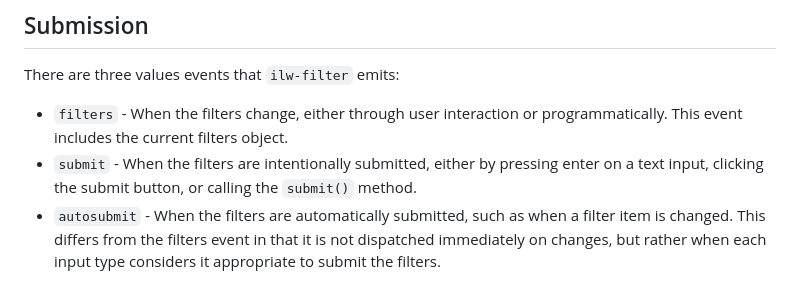
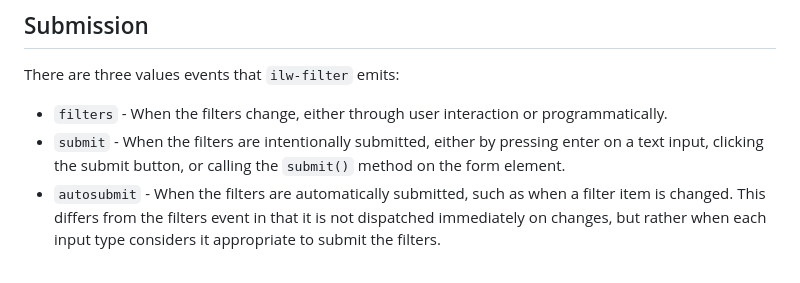
Before and after one commit to web-illinois/ilw-filter, a Markdown page: README.md, the part around the change. Drawn GitHub-style.

```diff
--- a/README.md
+++ b/README.md
@@ -55,10 +55,9 @@ accessibility.
 
 There are three values events that `ilw-filter` emits:
 
-- `filters` - When the filters change, either through user interaction or programmatically. This event
-  includes the current filters object.
+- `filters` - When the filters change, either through user interaction or programmatically.
 - `submit` - When the filters are intentionally submitted, either by pressing enter on a text input,
-  clicking the submit button, or calling the `submit()` method.
+  clicking the submit button, or calling the `submit()` method on the form element.
 - `autosubmit` - When the filters are automatically submitted, such as when a filter item is changed.
   This differs from the filters event in that it is not dispatched immediately on changes, but rather
   when each input type considers it appropriate to submit the filters.
```
